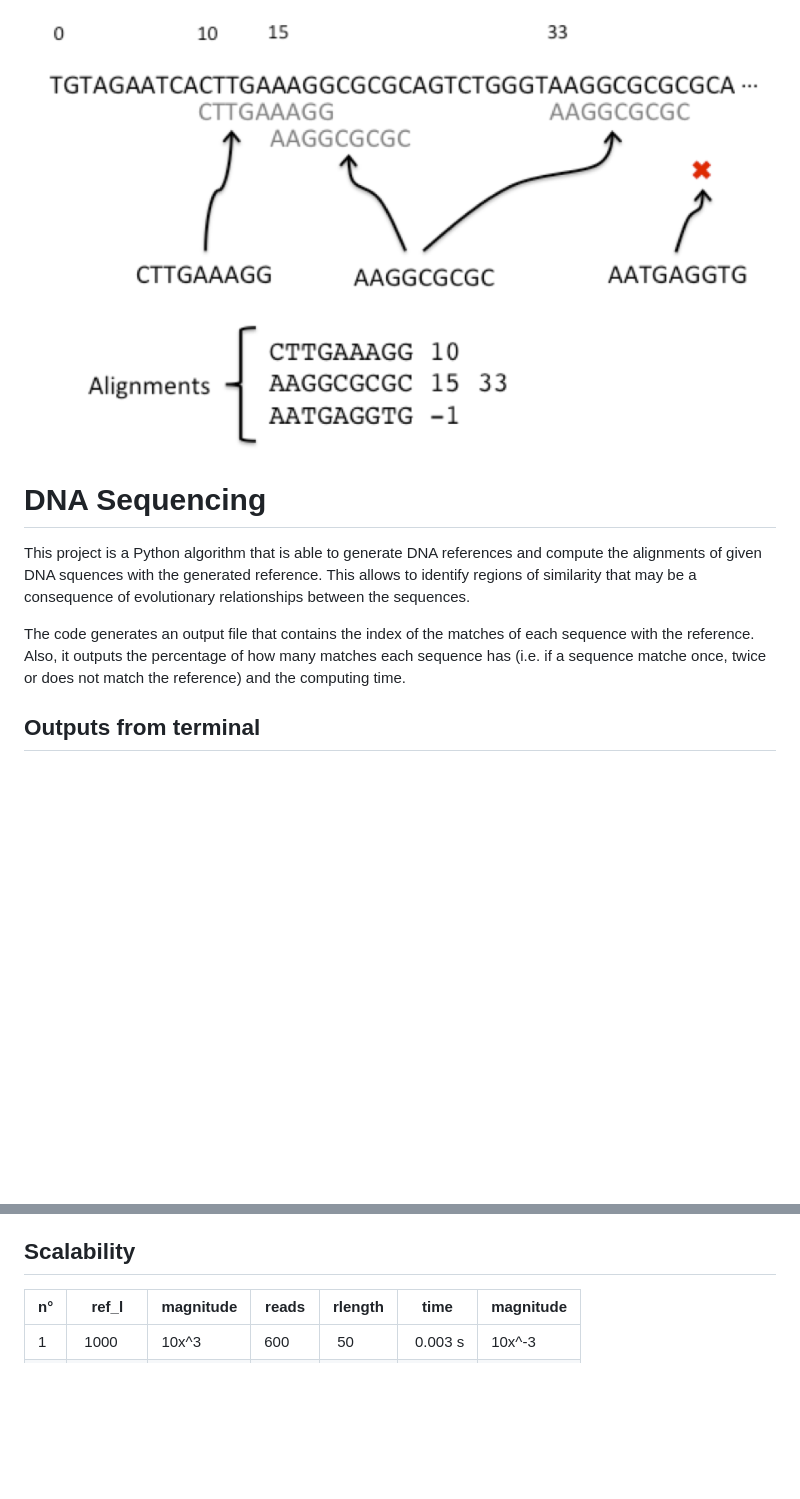
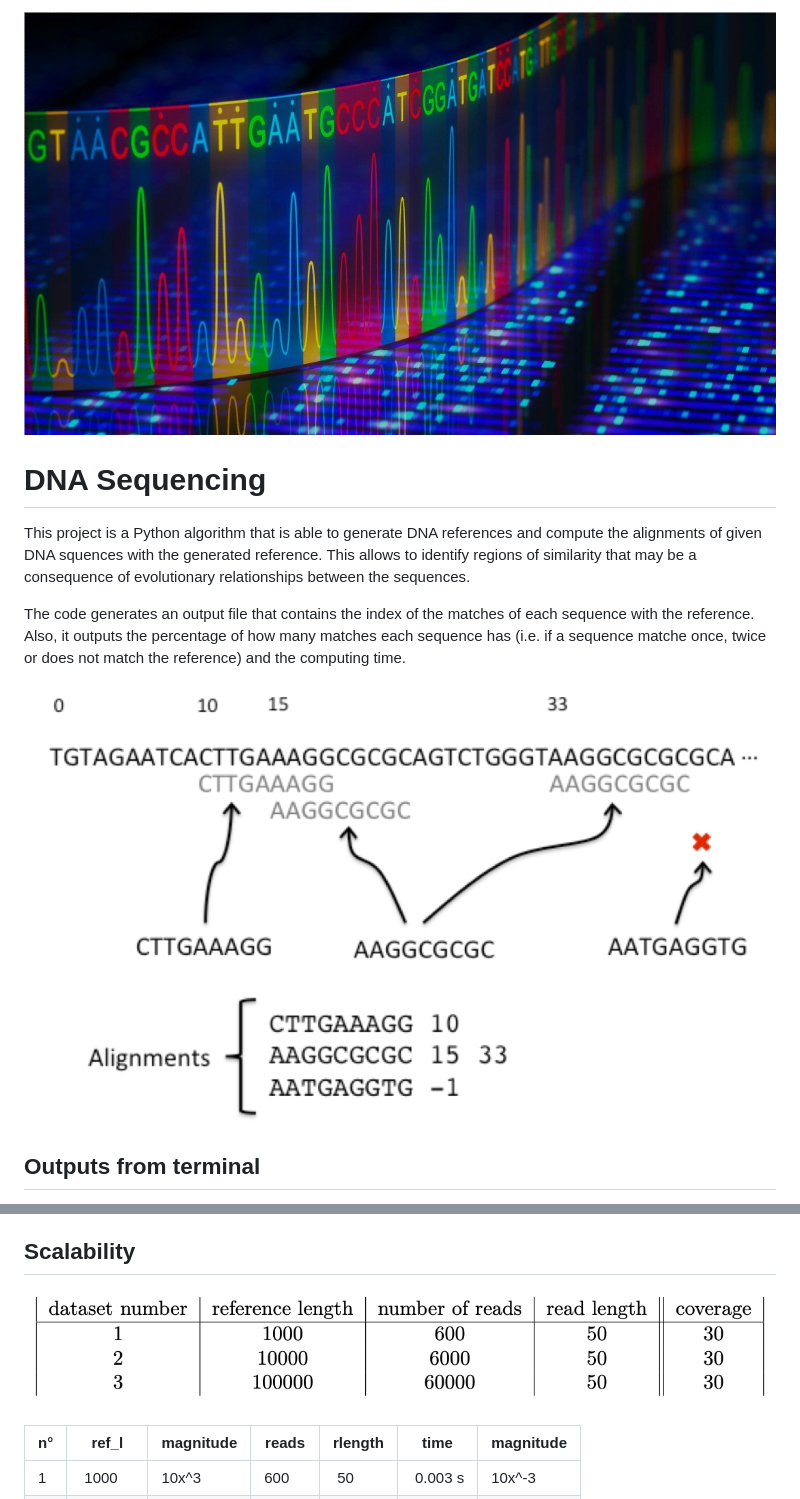
Before and after one commit to tlemenestrel/SWE_Scientific_Projects, a Markdown page: genome_processing/README.md, 2 parts joined by grey strips. Drawn GitHub-style; pictures changed too: genome_processing/datasets.png (added), genome_processing/dna.jpg (added); blank space fills up the shorter version.

Commit message:
improving readme genome processing

```diff
--- a/genome_processing/README.md
+++ b/genome_processing/README.md
@@ -1,4 +1,4 @@
-![DNA_image](https://github.com/tlemenestrel/swe_scientific_projects/blob/master/genome_processing/dna.png)
+![DNA_image](https://github.com/tlemenestrel/swe_scientific_projects/blob/master/genome_processing/dna.jpg)
 
 # DNA Sequencing
 
@@ -11,6 +11,8 @@ The code generates an output file that contains the index of the matches of each
 sequence with the reference. Also, it outputs the percentage of how many matches
 each sequence has (i.e. if a sequence matche once, twice or does not match the
 reference) and the computing time.
+
+![Brief_image](https://github.com/tlemenestrel/swe_scientific_projects/blob/master/genome_processing/alignments.png)
 
 ## Outputs from terminal
 
@@ -40,6 +42,8 @@ elapsed time: 23.5590078830719<br/>
 
 ## Scalability
 
+![Datasets_image](https://github.com/tlemenestrel/swe_scientific_projects/blob/master/genome_processing/datasets.png)
+
 |n°| ref_l	 |  magnitude	|reads	| rlength | time   |   magnitude
 |---|---|---|---|---|---|---|
 |1 | 1000       |10x^3 		| 600    | 50    | 0.003 s |10x^-3
```
Also changed, not shown: genome_processing/alignments.png (renamed from genome_processing/dna.png), 3 other files.
